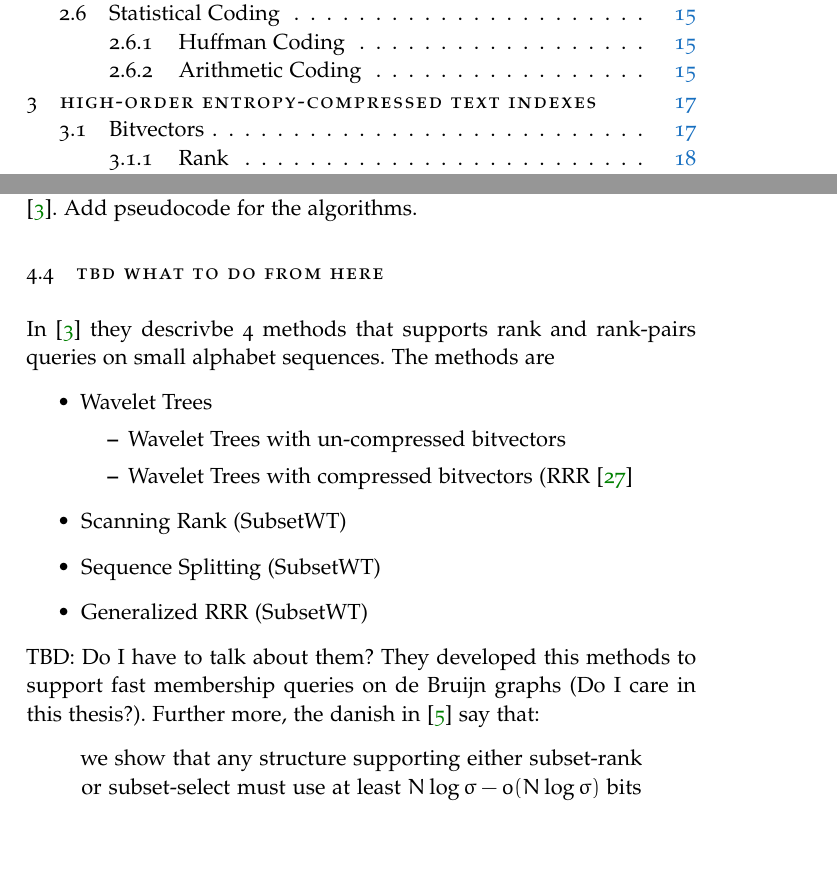
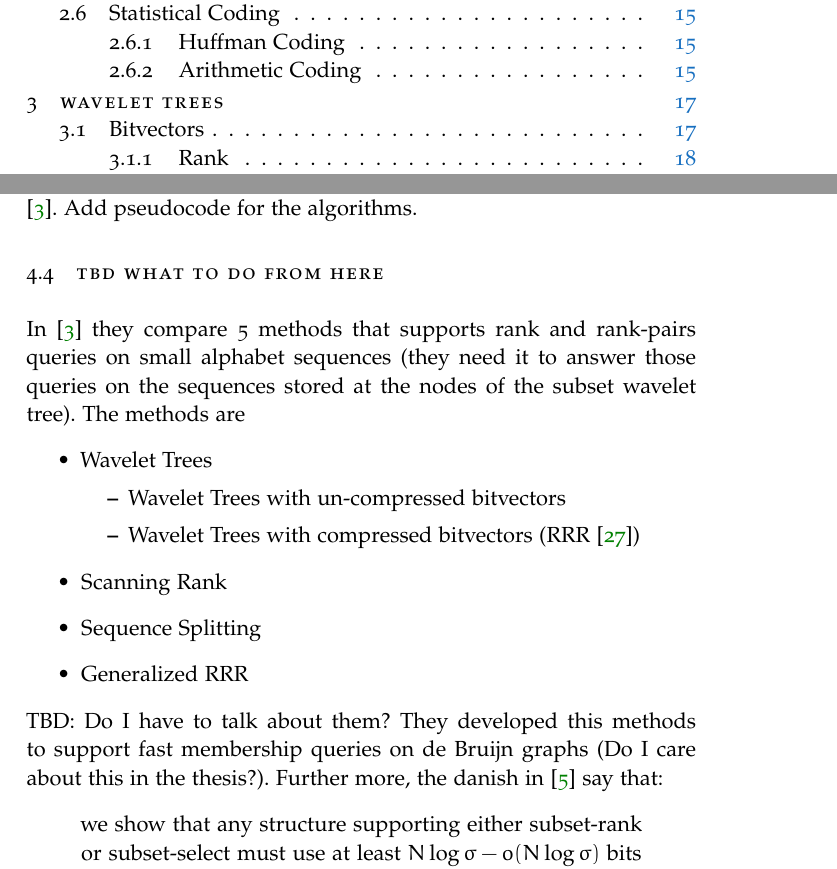
Before and after one commit to lukefleed/bachelor-thesis, a LaTeX thesis (TeX/main.tex, which reads TeX/Chapters/Chapter4/Chapter04.tex): two parts of pages 1 and 27 of 31, joined at a grey line, cut so that both start at the same text, the shorter picture padded with empty space. Compiled offline with pdfLaTeX; a missing font is replaced by an installed copy or a similar font.

Commit message:
Update chapter titles and references in Chapter03.tex and Chapter04.tex

```diff
--- a/TeX/Chapters/Chapter4/Chapter04.tex
+++ b/TeX/Chapters/Chapter4/Chapter04.tex
@@ -13,18 +13,18 @@ TODO: Describe the structure of the subset wavelet tree, from \cite{SubsetWT}
 TODO: Describe the problem of subset-rank and subset-select, from \cite{SubsetWT}. Add pseudocode for the algorithms.
 
 \section{TBD what to do from here}
-In \cite{SubsetWT} they descrivbe 4 methods that supports rank and rank-pairs queries on small alphabet sequences. The methods are
+In \cite{SubsetWT} they compare 5 methods that supports rank and rank-pairs queries on small alphabet sequences (they need it to answer those queries on the sequences stored at the nodes of the subset wavelet tree). The methods are
 \begin{itemize}
     \item Wavelet Trees
         \begin{itemize}
             \item Wavelet Trees with un-compressed bitvectors
-            \item Wavelet Trees with compressed bitvectors (RRR \cite{RRR2002}
+            \item Wavelet Trees with compressed bitvectors (RRR \cite{RRR2002})
         \end{itemize}
-    \item Scanning Rank (SubsetWT)
-    \item Sequence Splitting (SubsetWT)
-    \item Generalized RRR (SubsetWT)
+    \item Scanning Rank
+    \item Sequence Splitting
+    \item Generalized RRR
 \end{itemize}
-TBD: Do I have to talk about them? They developed this methods to support fast membership queries on de Bruijn graphs (Do I care in this thesis?). Further more, the danish in \cite{bille2023rank} say that:
+TBD: Do I have to talk about them? They developed this methods to support fast membership queries on de Bruijn graphs (Do I care about this in the thesis?). Further more, the danish in \cite{bille2023rank} say that:
 \begin{quote}
     we show that any structure supporting either subset-rank or subset-select must use at least $N \log \sigma - o(N \log \sigma)$ bits in the worst case (Theorem 2). By plugging a standard rank-select data structure into Theorem 1 we, in many cases, match this bound to within lower order terms, while simultaneously matching the query time of the fastest known rank-select data structures (see below). Note that any lower bound for rank-select queries also holds for subset rank-select queries since any string is also a degenerate string. All our results hold on a word RAM with logarithmic word-size. Finally, we provide implementations of the reductions and compare them to the implementations of the Subset Wavelet Tree provided in \cite{SubsetWT}, and the implementations of the reductions provided in \cite{alanko2023small}. Our most compact structure matches the space of their most compact structure while answering queries twice as fast. We also provide a structure using vector processing features that matches the space of the most compact structure while improving query time by a factor four to seven, remaining competitive with the fast structures for queries.
 \end{quote}
```
Also changed, not shown: TeX/Chapters/Chapter3/Chapter03.tex (+1 -1 lines).
